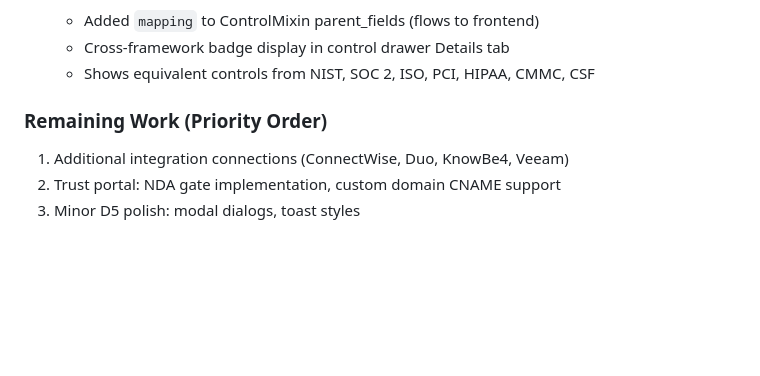
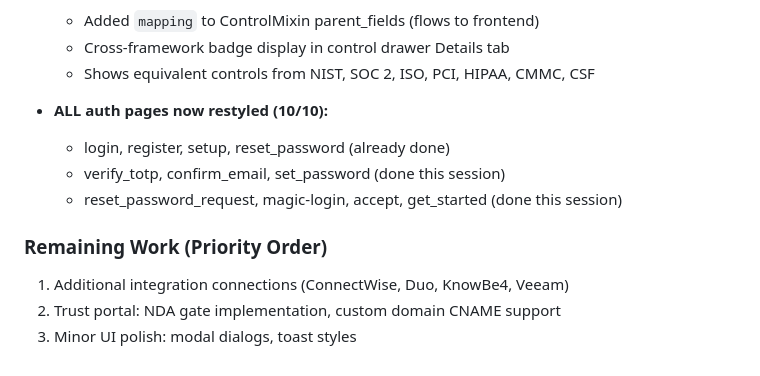
Before and after one commit to masridigital/md-compliance, a Markdown page: MEMORY.md, the part around the change. GitHub-like rendering; blank space fills up the shorter version.

Commit message:
Update MEMORY.md: all 10 auth pages restyled
https://claude.ai/code/session_01HD8UzSAeqrGvXdSp4cgr1v

```diff
--- a/MEMORY.md
+++ b/MEMORY.md
@@ -142,8 +142,12 @@ Last updated: 2026-04-09
   - Added `mapping` to ControlMixin parent_fields (flows to frontend)
   - Cross-framework badge display in control drawer Details tab
   - Shows equivalent controls from NIST, SOC 2, ISO, PCI, HIPAA, CMMC, CSF
+- **ALL auth pages now restyled (10/10):**
+  - login, register, setup, reset_password (already done)
+  - verify_totp, confirm_email, set_password (done this session)
+  - reset_password_request, magic-login, accept, get_started (done this session)
 
 ### Remaining Work (Priority Order)
 1. Additional integration connections (ConnectWise, Duo, KnowBe4, Veeam)
 2. Trust portal: NDA gate implementation, custom domain CNAME support
-3. Minor D5 polish: modal dialogs, toast styles
+3. Minor UI polish: modal dialogs, toast styles
```
